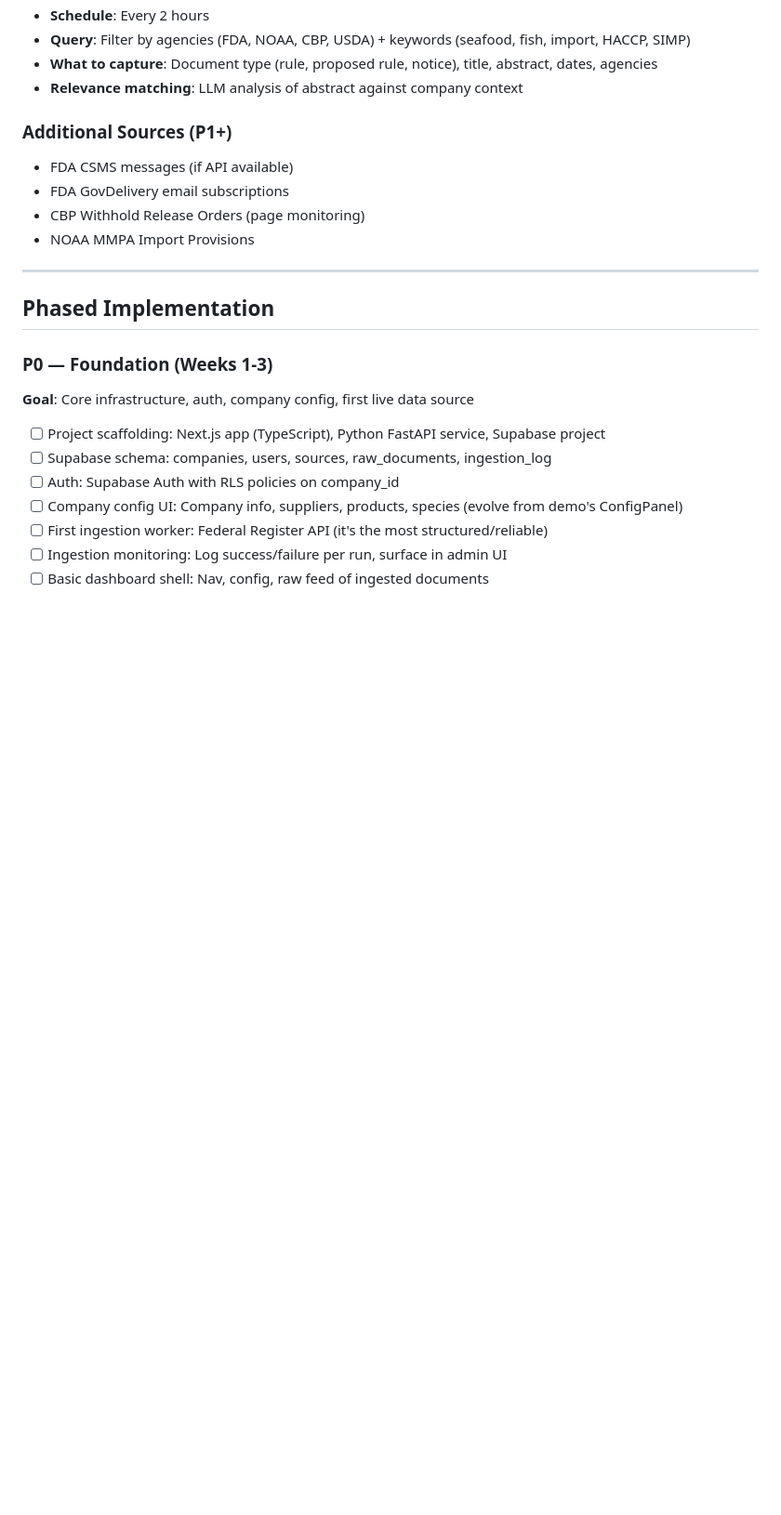
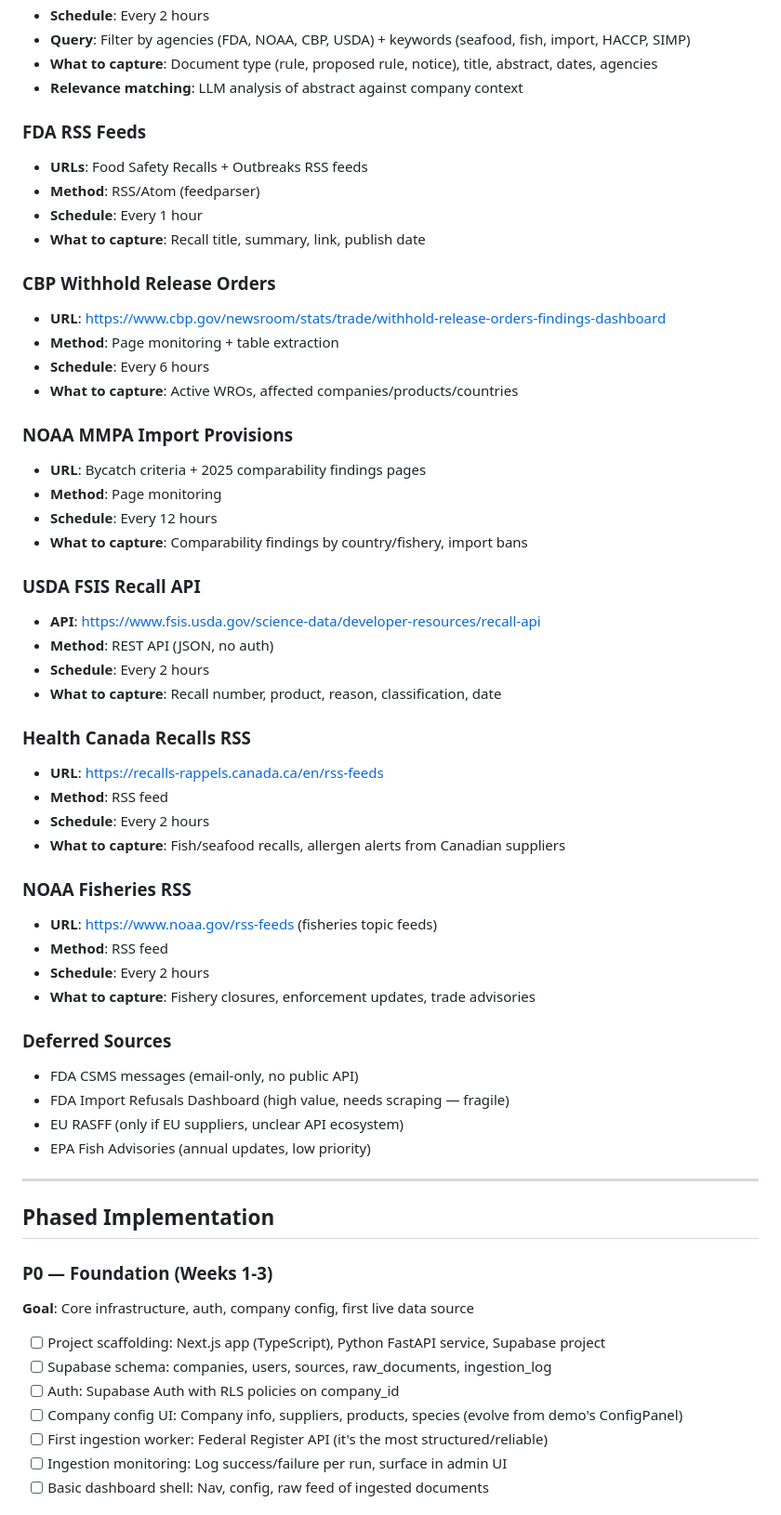
Before and after one commit to ernkerr/radar, a Markdown page: PLAN.md, the part around the change. Shown at 93% size. Drawn GitHub-style; blank space fills up the shorter version.

Commit message:
Update plan and decisions with expanded source list (9 sources for MVP)
D15: 9 regulatory sources for MVP (3 APIs, 4 RSS, 3 page monitors)
D16: FDA switched from scraping to openFDA API

Plan now documents all 9 active sources + 4 deferred with URLs,
methods, schedules, and capture details.

Co-Authored-By: Claude Opus 4.6 (1M context) <noreply@anthropic.com>

```diff
--- a/PLAN.md
+++ b/PLAN.md
@@ -140,11 +140,47 @@ audit_log (id, company_id, user_id, entity_type, entity_id,
 - **What to capture**: Document type (rule, proposed rule, notice), title, abstract, dates, agencies
 - **Relevance matching**: LLM analysis of abstract against company context
 
-### Additional Sources (P1+)
-- FDA CSMS messages (if API available)
-- FDA GovDelivery email subscriptions
-- CBP Withhold Release Orders (page monitoring)
-- NOAA MMPA Import Provisions
+### FDA RSS Feeds
+- **URLs**: Food Safety Recalls + Outbreaks RSS feeds
+- **Method**: RSS/Atom (feedparser)
+- **Schedule**: Every 1 hour
+- **What to capture**: Recall title, summary, link, publish date
+
+### CBP Withhold Release Orders
+- **URL**: https://www.cbp.gov/newsroom/stats/trade/withhold-release-orders-findings-dashboard
+- **Method**: Page monitoring + table extraction
+- **Schedule**: Every 6 hours
+- **What to capture**: Active WROs, affected companies/products/countries
+
+### NOAA MMPA Import Provisions
+- **URL**: Bycatch criteria + 2025 comparability findings pages
+- **Method**: Page monitoring
+- **Schedule**: Every 12 hours
+- **What to capture**: Comparability findings by country/fishery, import bans
+
+### USDA FSIS Recall API
+- **API**: https://www.fsis.usda.gov/science-data/developer-resources/recall-api
+- **Method**: REST API (JSON, no auth)
+- **Schedule**: Every 2 hours
+- **What to capture**: Recall number, product, reason, classification, date
+
+### Health Canada Recalls RSS
+- **URL**: https://recalls-rappels.canada.ca/en/rss-feeds
+- **Method**: RSS feed
+- **Schedule**: Every 2 hours
+- **What to capture**: Fish/seafood recalls, allergen alerts from Canadian suppliers
+
+### NOAA Fisheries RSS
+- **URL**: https://www.noaa.gov/rss-feeds (fisheries topic feeds)
+- **Method**: RSS feed
+- **Schedule**: Every 2 hours
+- **What to capture**: Fishery closures, enforcement updates, trade advisories
+
+### Deferred Sources
+- FDA CSMS messages (email-only, no public API)
+- FDA Import Refusals Dashboard (high value, needs scraping — fragile)
+- EU RASFF (only if EU suppliers, unclear API ecosystem)
+- EPA Fish Advisories (annual updates, low priority)
 
 ---
 
```
Also changed, not shown: DECISIONS.md (+12 -0 lines).
